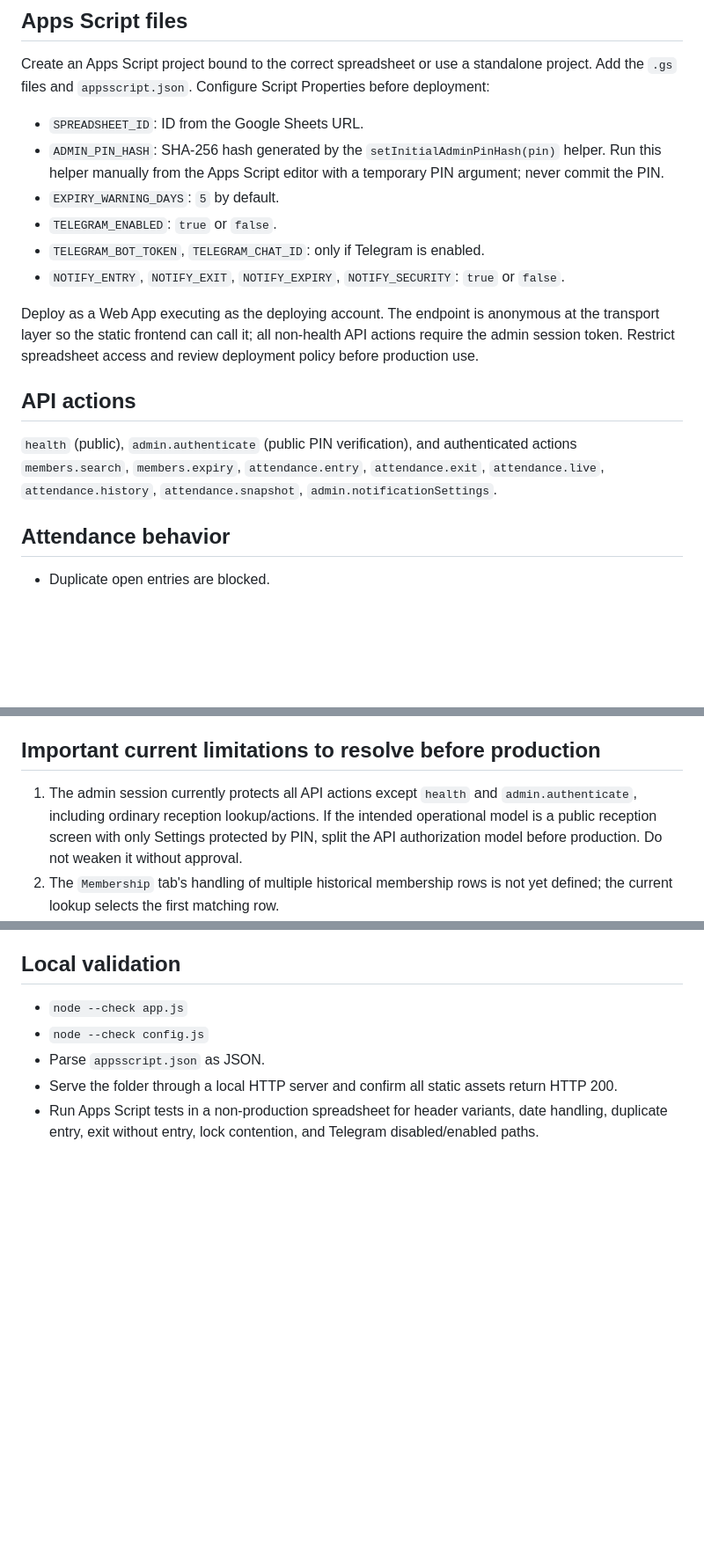
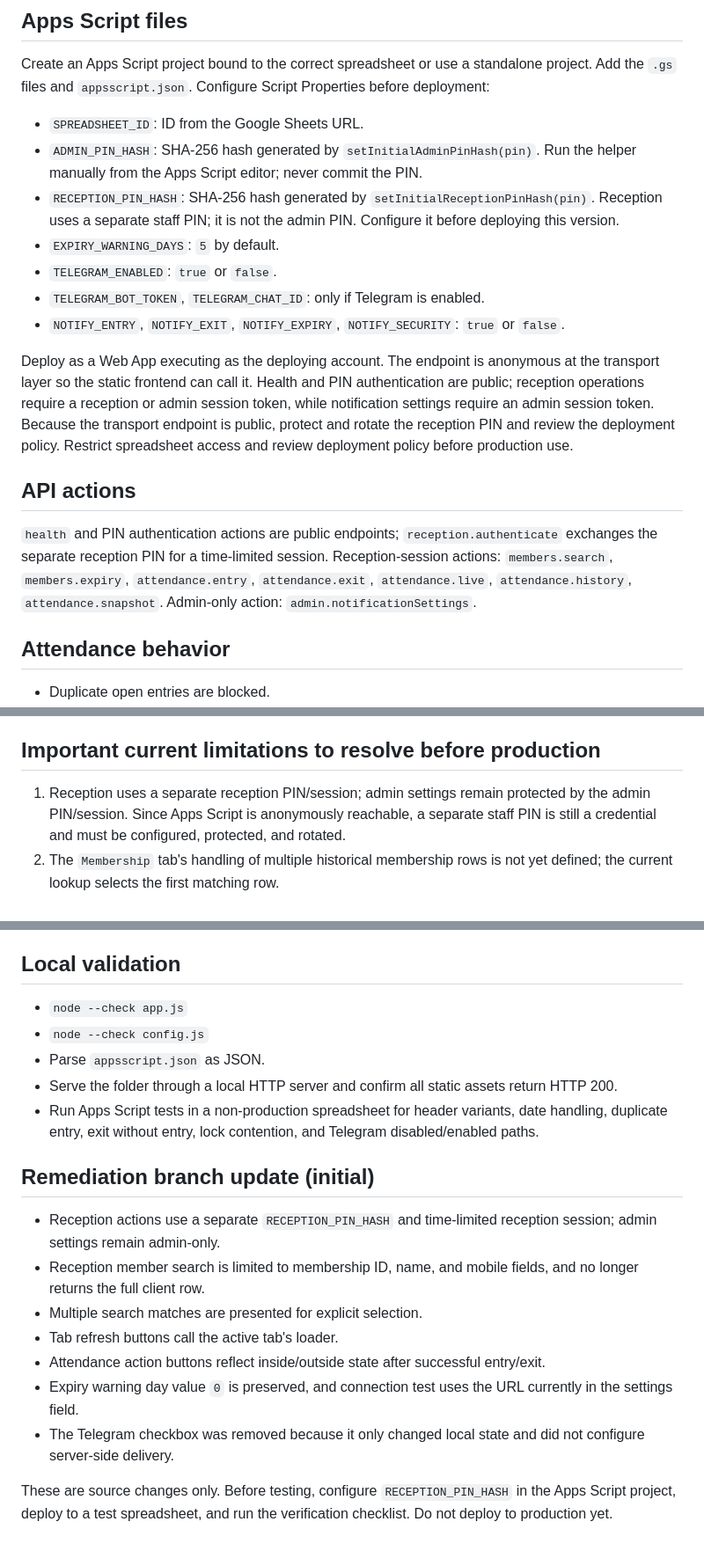
Before and after one commit to jarvisbyak-pack/Attendance-log-manager, a Markdown page: README.md, 3 parts joined by grey strips. Shown at 88% size. Rendered like a GitHub page; blank space fills up the shorter version.

Commit message:
Document remediation auth model and test requirements

```diff
--- a/README.md
+++ b/README.md
@@ -18,16 +18,17 @@ A mobile-friendly reception frontend with a Google Apps Script API and Google Sh
 Create an Apps Script project bound to the correct spreadsheet or use a standalone project. Add the `.gs` files and `appsscript.json`. Configure Script Properties before deployment:
 
 - `SPREADSHEET_ID`: ID from the Google Sheets URL.
-- `ADMIN_PIN_HASH`: SHA-256 hash generated by the `setInitialAdminPinHash(pin)` helper. Run this helper manually from the Apps Script editor with a temporary PIN argument; never commit the PIN.
+- `ADMIN_PIN_HASH`: SHA-256 hash generated by `setInitialAdminPinHash(pin)`. Run the helper manually from the Apps Script editor; never commit the PIN.
+- `RECEPTION_PIN_HASH`: SHA-256 hash generated by `setInitialReceptionPinHash(pin)`. Reception uses a separate staff PIN; it is not the admin PIN. Configure it before deploying this version.
 - `EXPIRY_WARNING_DAYS`: `5` by default.
 - `TELEGRAM_ENABLED`: `true` or `false`.
 - `TELEGRAM_BOT_TOKEN`, `TELEGRAM_CHAT_ID`: only if Telegram is enabled.
 - `NOTIFY_ENTRY`, `NOTIFY_EXIT`, `NOTIFY_EXPIRY`, `NOTIFY_SECURITY`: `true` or `false`.
 
-Deploy as a Web App executing as the deploying account. The endpoint is anonymous at the transport layer so the static frontend can call it; all non-health API actions require the admin session token. Restrict spreadsheet access and review deployment policy before production use.
+Deploy as a Web App executing as the deploying account. The endpoint is anonymous at the transport layer so the static frontend can call it. Health and PIN authentication are public; reception operations require a reception or admin session token, while notification settings require an admin session token. Because the transport endpoint is public, protect and rotate the reception PIN and review the deployment policy. Restrict spreadsheet access and review deployment policy before production use.
 
 ## API actions
-`health` (public), `admin.authenticate` (public PIN verification), and authenticated actions `members.search`, `members.expiry`, `attendance.entry`, `attendance.exit`, `attendance.live`, `attendance.history`, `attendance.snapshot`, `admin.notificationSettings`.
+`health` and PIN authentication actions are public endpoints; `reception.authenticate` exchanges the separate reception PIN for a time-limited session. Reception-session actions: `members.search`, `members.expiry`, `attendance.entry`, `attendance.exit`, `attendance.live`, `attendance.history`, `attendance.snapshot`. Admin-only action: `admin.notificationSettings`.
 
 ## Attendance behavior
 - Duplicate open entries are blocked.
@@ -39,7 +40,7 @@ Deploy as a Web App executing as the deploying account. The endpoint is anonymou
 - UI does not poll automatically; refresh/search/actions make requests.
 
 ## Important current limitations to resolve before production
-1. The admin session currently protects all API actions except `health` and `admin.authenticate`, including ordinary reception lookup/actions. If the intended operational model is a public reception screen with only Settings protected by PIN, split the API authorization model before production. Do not weaken it without approval.
+1. Reception uses a separate reception PIN/session; admin settings remain protected by the admin PIN/session. Since Apps Script is anonymously reachable, a separate staff PIN is still a credential and must be configured, protected, and rotated.
 2. The `Membership` tab's handling of multiple historical membership rows is not yet defined; the current lookup selects the first matching row.
 3. CORS behavior and redirects must be verified against the deployed Apps Script URL and chosen static host.
 4. The Apps Script source cannot be fully tested outside Google Apps Script because it relies on `SpreadsheetApp`, `PropertiesService`, `CacheService`, `LockService`, and `UrlFetchApp`.
@@ -51,3 +52,15 @@ Deploy as a Web App executing as the deploying account. The endpoint is anonymou
 - Parse `appsscript.json` as JSON.
 - Serve the folder through a local HTTP server and confirm all static assets return HTTP 200.
 - Run Apps Script tests in a non-production spreadsheet for header variants, date handling, duplicate entry, exit without entry, lock contention, and Telegram disabled/enabled paths.
+
+
+## Remediation branch update (initial)
+- Reception actions use a separate `RECEPTION_PIN_HASH` and time-limited reception session; admin settings remain admin-only.
+- Reception member search is limited to membership ID, name, and mobile fields, and no longer returns the full client row.
+- Multiple search matches are presented for explicit selection.
+- Tab refresh buttons call the active tab's loader.
+- Attendance action buttons reflect inside/outside state after successful entry/exit.
+- Expiry warning day value `0` is preserved, and connection test uses the URL currently in the settings field.
+- The Telegram checkbox was removed because it only changed local state and did not configure server-side delivery.
+
+These are source changes only. Before testing, configure `RECEPTION_PIN_HASH` in the Apps Script project, deploy to a test spreadsheet, and run the verification checklist. Do not deploy to production yet.
```
